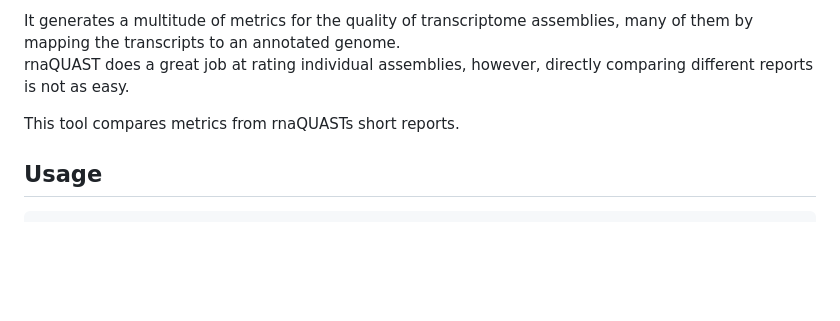
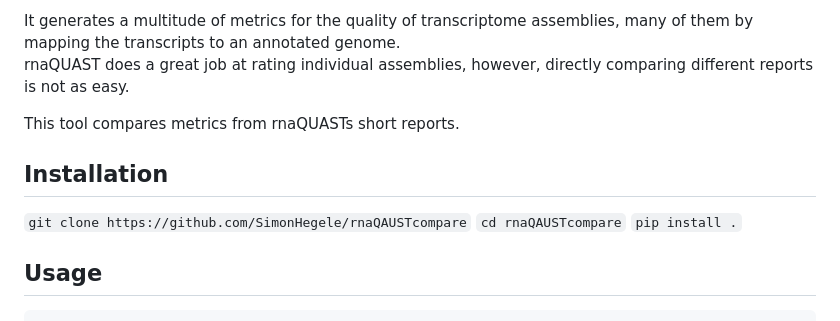
Before and after one commit to SimonHegele/rnaQAUSTcompare, a Markdown page: README.md, the part around the change. GitHub-like rendering; blank space fills up the shorter version.

```diff
--- a/README.md
+++ b/README.md
@@ -7,6 +7,12 @@ It generates a multitude of metrics for the quality of transcriptome assemblies,
 rnaQUAST does a great job at rating individual assemblies, however, directly comparing different reports is not as easy.
 
 This tool compares metrics from rnaQUASTs short reports.
+
+## Installation
+
+`git clone https://github.com/SimonHegele/rnaQAUSTcompare`
+`cd rnaQAUSTcompare`
+`pip install .`
 
 ## Usage
 
```
